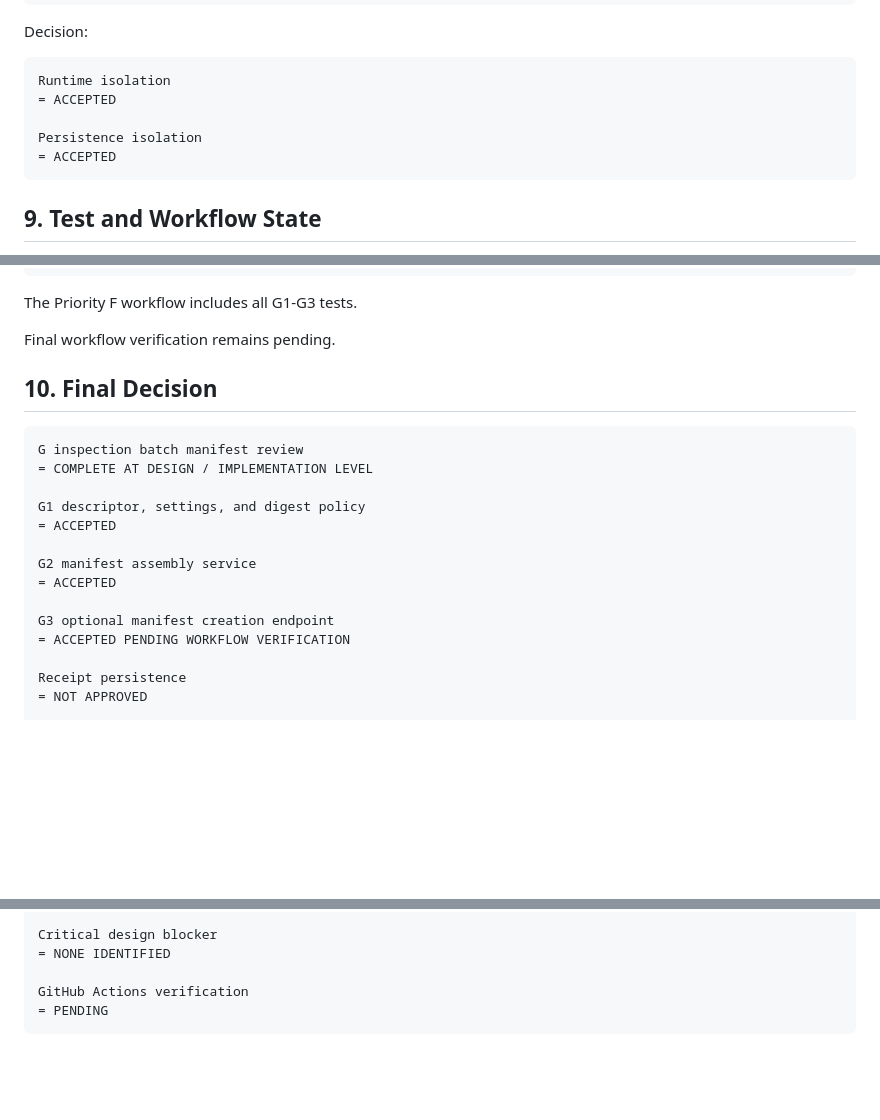
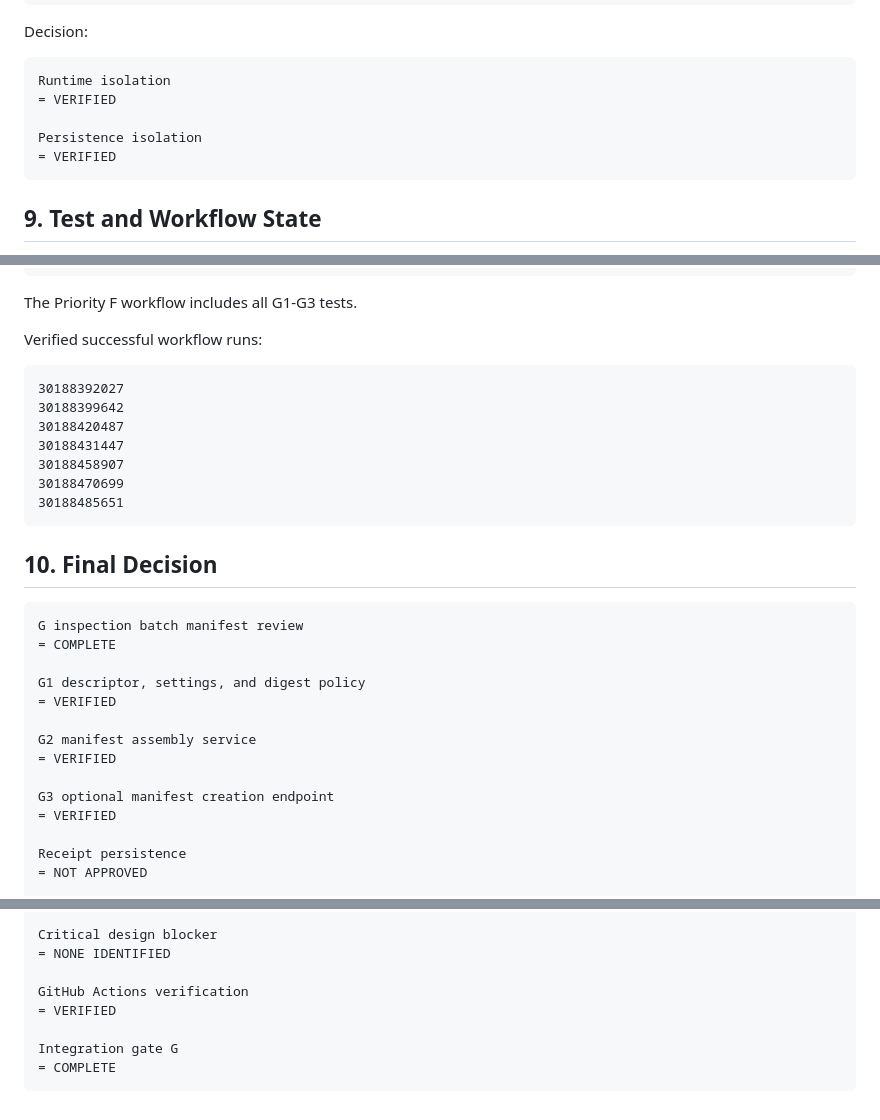
Before and after one commit to gitGyro-Dev/gyroos, a Markdown page: docs/158_vnext_inspection_batch_manifest_review.md, 3 parts joined by grey strips. Rendered like a GitHub page; blank space fills up the shorter version.

Commit message:
Verify vNext inspection batch manifest review

````diff
--- a/docs/158_vnext_inspection_batch_manifest_review.md
+++ b/docs/158_vnext_inspection_batch_manifest_review.md
@@ -116,10 +116,10 @@ Decision:
 
 ```text
 Runtime isolation
-= ACCEPTED
+= VERIFIED
 
 Persistence isolation
-= ACCEPTED
+= VERIFIED
 ```
 
 ## 9. Test and Workflow State
@@ -142,22 +142,32 @@ absence of Runtime and authentication outputs
 
 The Priority F workflow includes all G1-G3 tests.
 
-Final workflow verification remains pending.
+Verified successful workflow runs:
+
+```text
+30188392027
+30188399642
+30188420487
+30188431447
+30188458907
+30188470699
+30188485651
+```
 
 ## 10. Final Decision
 
 ```text
 G inspection batch manifest review
-= COMPLETE AT DESIGN / IMPLEMENTATION LEVEL
+= COMPLETE
 
 G1 descriptor, settings, and digest policy
-= ACCEPTED
+= VERIFIED
 
 G2 manifest assembly service
-= ACCEPTED
+= VERIFIED
 
 G3 optional manifest creation endpoint
-= ACCEPTED PENDING WORKFLOW VERIFICATION
+= VERIFIED
 
 Receipt persistence
 = NOT APPROVED
@@ -184,5 +194,8 @@ Critical design blocker
 = NONE IDENTIFIED
 
 GitHub Actions verification
-= PENDING
+= VERIFIED
+
+Integration gate G
+= COMPLETE
 ```
````
Also changed, not shown: other parts of docs/158_vnext_inspection_batch_manifest_review.md (+6 -6 lines).
